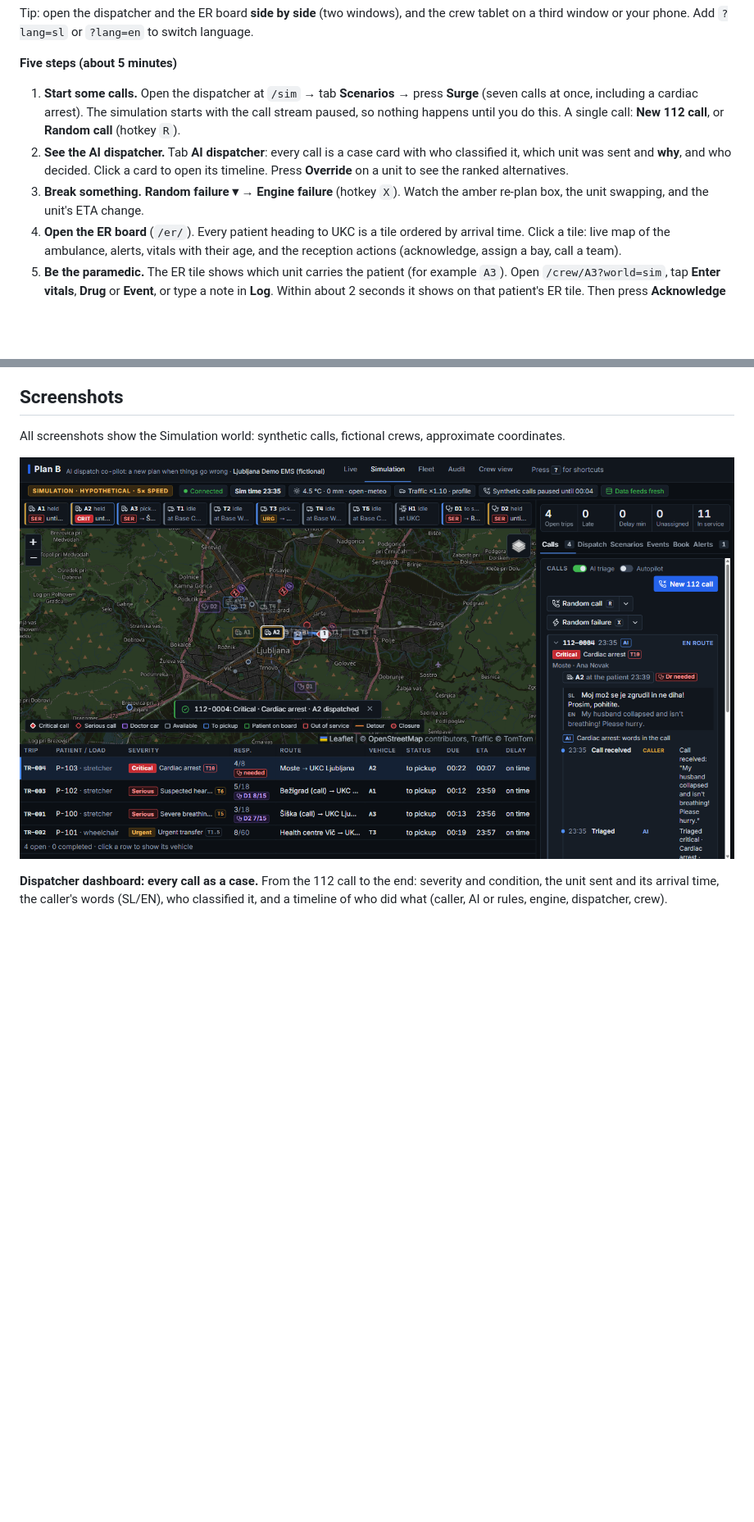
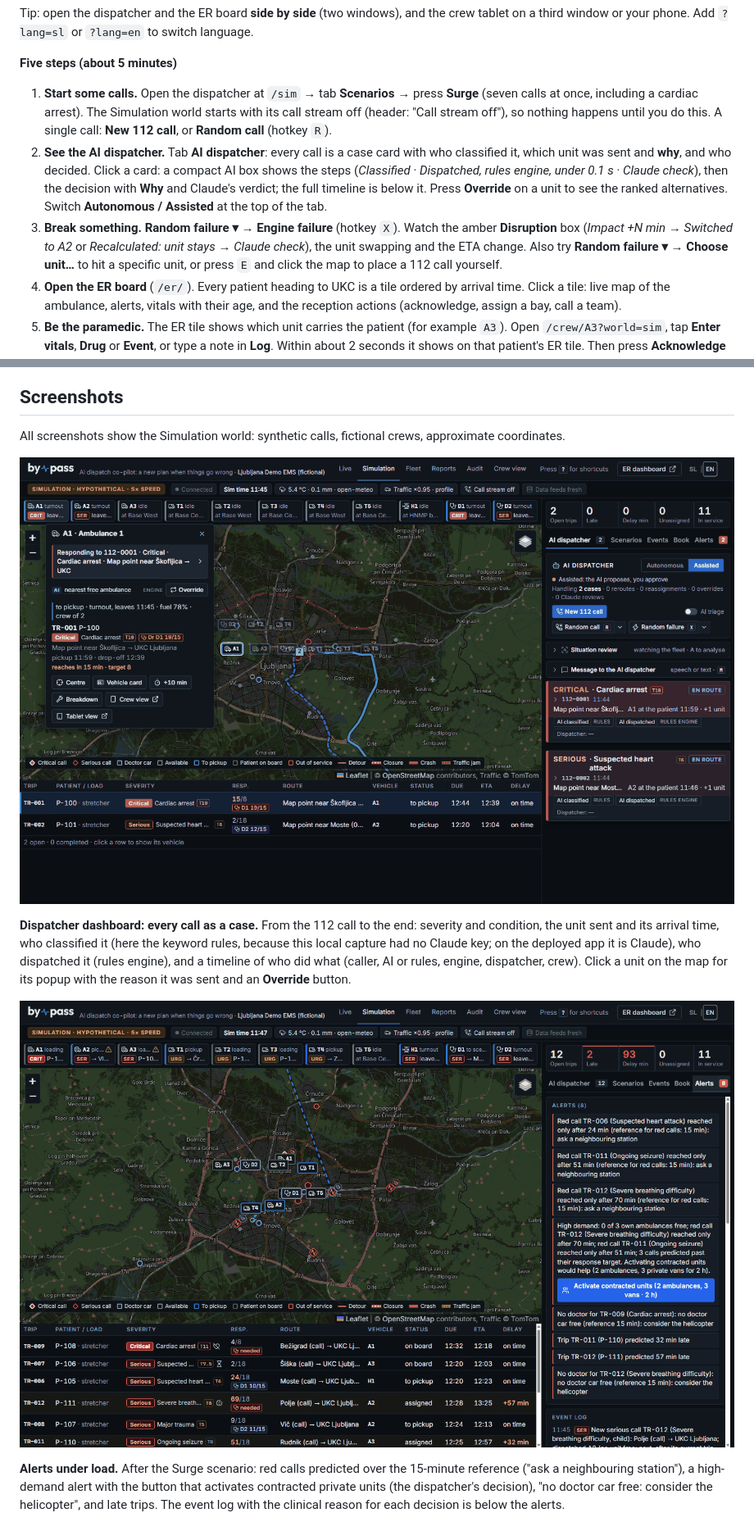
Before and after one commit to 0900B/ada-hackathon, a Markdown page: README.md, 2 parts joined by grey strips. Shown at 82% size. Rendered like a GitHub page; pictures changed too: docs/images/dashboard-alerts.png, docs/images/dashboard-calls.png; blank space fills up the shorter version.

```diff
--- a/README.md
+++ b/README.md
@@ -30,9 +30,9 @@ Tip: open the dispatcher and the ER board **side by side** (two windows), and th
 
 **Five steps (about 5 minutes)**
 
-1. **Start some calls.** Open the dispatcher at `/sim` → tab **Scenarios** → press **Surge** (seven calls at once, including a cardiac arrest). The simulation starts with the call stream paused, so nothing happens until you do this. A single call: **New 112 call**, or **Random call** (hotkey `R`).
-2. **See the AI dispatcher.** Tab **AI dispatcher**: every call is a case card with who classified it, which unit was sent and **why**, and who decided. Click a card to open its timeline. Press **Override** on a unit to see the ranked alternatives.
-3. **Break something.** **Random failure ▾ → Engine failure** (hotkey `X`). Watch the amber re-plan box, the unit swapping, and the unit's ETA change.
+1. **Start some calls.** Open the dispatcher at `/sim` → tab **Scenarios** → press **Surge** (seven calls at once, including a cardiac arrest). The Simulation world starts with its call stream off (header: "Call stream off"), so nothing happens until you do this. A single call: **New 112 call**, or **Random call** (hotkey `R`).
+2. **See the AI dispatcher.** Tab **AI dispatcher**: every call is a case card with who classified it, which unit was sent and **why**, and who decided. Click a card: a compact AI box shows the steps (*Classified* · *Dispatched, rules engine, under 0.1 s* · *Claude check*), then the decision with **Why** and Claude's verdict; the full timeline is below it. Press **Override** on a unit to see the ranked alternatives. Switch **Autonomous / Assisted** at the top of the tab.
+3. **Break something.** **Random failure ▾ → Engine failure** (hotkey `X`). Watch the amber **Disruption** box (*Impact +N min* → *Switched to A2* or *Recalculated: unit stays* → *Claude check*), the unit swapping and the ETA change. Also try **Random failure ▾ → Choose unit…** to hit a specific unit, or press `E` and click the map to place a 112 call yourself.
 4. **Open the ER board** (`/er/`). Every patient heading to UKC is a tile ordered by arrival time. Click a tile: live map of the ambulance, alerts, vitals with their age, and the reception actions (acknowledge, assign a bay, call a team).
 5. **Be the paramedic.** The ER tile shows which unit carries the patient (for example `A3`). Open `/crew/A3?world=sim`, tap **Enter vitals**, **Drug** or **Event**, or type a note in **Log**. Within about 2 seconds it shows on that patient's ER tile. Then press **Acknowledge** on the ER tile and watch the tablet change.
 
@@ -51,12 +51,16 @@ It adds triage, vitals every 5 world-minutes, a drug for emergencies, a cardiac
 
 All screenshots show the Simulation world: synthetic calls, fictional crews, approximate coordinates.
 
-<!-- TODO(screenshots): dashboard-alerts.png, vehicle-card-timeline.png, tablet-navigation.png, tablet-helicopter.png and crew-phone.png were captured before the AI dispatcher tab and the lock chip; re-capture if time allows. The ER board, crew tablet, AI dispatcher, Scenarios and driver tablet images are current. -->
+<p align="center">
+  <img src="docs/images/dashboard-calls.png" alt="Dispatcher dashboard, AI dispatcher tab: two new calls as case cards (a critical cardiac arrest and a suspected heart attack) with who classified and who dispatched each, and the map popup of ambulance A1 with the reason it was sent" width="900">
+</p>
+
+**Dispatcher dashboard: every call as a case.** From the 112 call to the end: severity and condition, the unit sent and its arrival time, who classified it (here the keyword rules, because this local capture had no Claude key; on the deployed app it is Claude), who dispatched it (rules engine), and a timeline of who did what (caller, AI or rules, engine, dispatcher, crew). Click a unit on the map for its popup with the reason it was sent and an **Override** button.
 
 <p align="center">
-  <img src="docs/images/dashboard-calls.png" alt="Dispatcher dashboard: a critical cardiac-arrest call as a case with its triage, dispatched unit, the caller's words in Slovenian and English, and the call timeline" width="900">
+  <img src="docs/images/dashboard-alerts.png" alt="Dispatcher dashboard, Alerts tab after a surge: red calls over the 15-minute reference with neighbouring-station suggestions, a high-demand alert with a button to activate contracted units, doctor-car and helicopter hints, and late trips" width="900">
 </p>
 
-**Dispatcher dashboard: every call as a case.** From the 112 call to the end: severity and condition, the unit sent and its arrival time, the caller's words (SL/EN), who classified it, and a timeline of who did what (caller, AI or rules, engine, dispatcher, crew).
+**Alerts under load.** After the Surge scenario: red calls predicted over the 15-minute reference ("ask a neighbouring station"), a high-demand alert with the button that activates contracted private units (the dispatcher's decision), "no doctor car free: consider the helicopter", and late trips. The event log with the clinical reason for each decision is below the alerts.
 
 <p align="center">
```
Also changed, not shown: other parts of README.md (+16 -22 lines), docs/images/crew-phone.png, docs/images/tablet-helicopter.png, docs/images/tablet-navigation.png, docs/images/vehicle-card-timeline.png.
